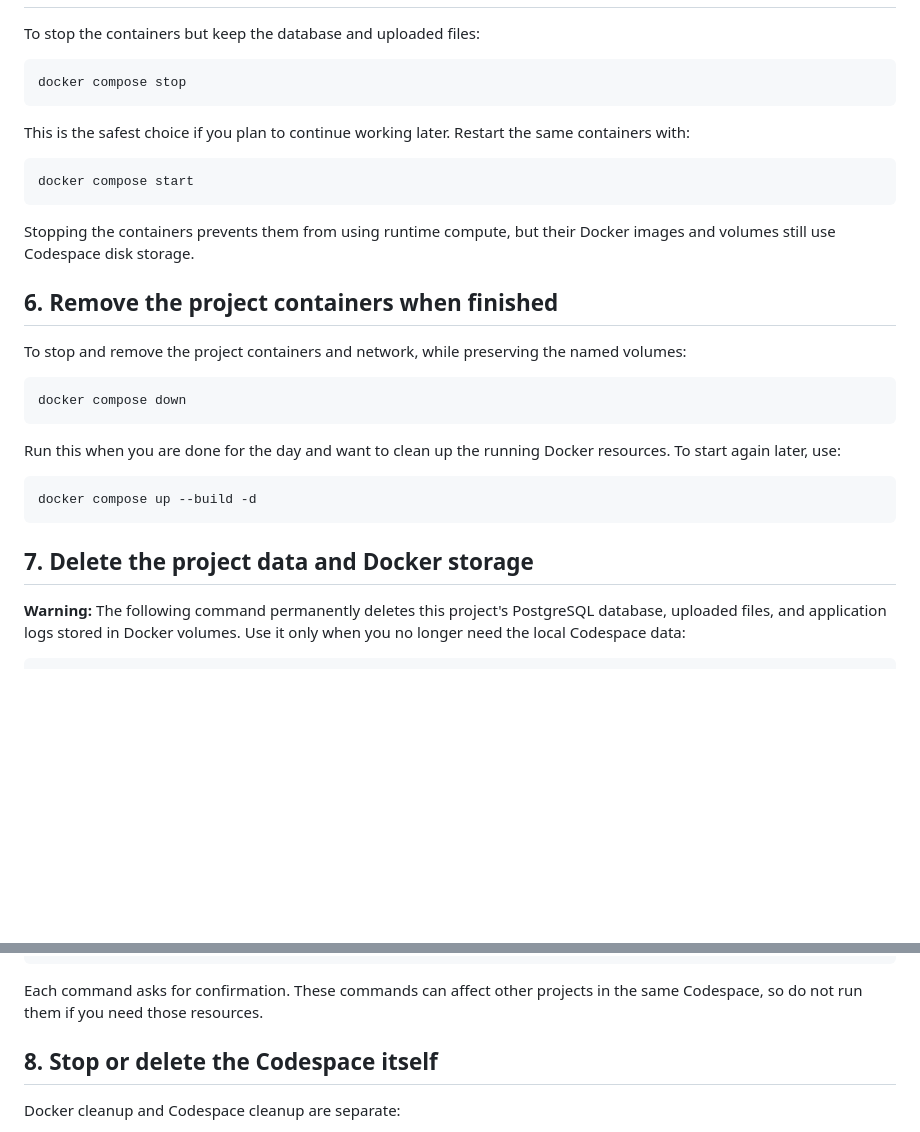
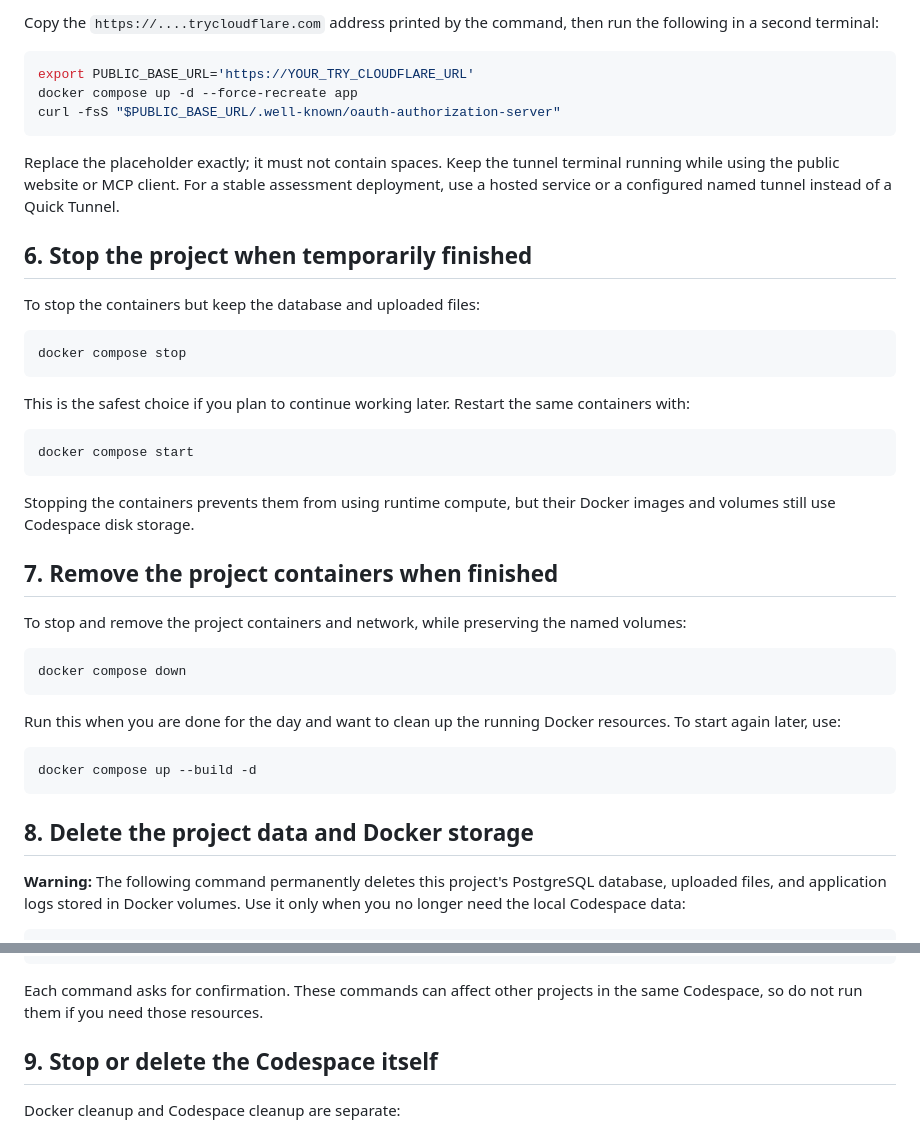
Before and after one commit to At2301010243/Bharat_Fellowship_Sewasetu_AI, a Markdown page: CODESPACE_DOCKER_GUIDE.md, 2 parts joined by grey strips. Drawn GitHub-style; blank space fills up the shorter version.

Commit message:
Add Guide

````diff
--- a/CODESPACE_DOCKER_GUIDE.md
+++ b/CODESPACE_DOCKER_GUIDE.md
@@ -113,3 +216,18 @@ A working service returns `HTTP/1.1 200 OK`.
+Copy the `https://....trycloudflare.com` address printed by the command, then
+run the following in a second terminal:
+
+```bash
+export PUBLIC_BASE_URL='https://YOUR_TRY_CLOUDFLARE_URL'
+docker compose up -d --force-recreate app
+curl -fsS "$PUBLIC_BASE_URL/.well-known/oauth-authorization-server"
+```
+
+Replace the placeholder exactly; it must not contain spaces. Keep the tunnel
+terminal running while using the public website or MCP client. For a stable
+assessment deployment, use a hosted service or a configured named tunnel
+instead of a Quick Tunnel.
+
+## 6. Stop the project when temporarily finished
 
 To stop the containers but keep the database and uploaded files:
 
@@ -127,7 +245,7 @@ docker compose start
 Stopping the containers prevents them from using runtime compute, but their
 Docker images and volumes still use Codespace disk storage.
 
-## 6. Remove the project containers when finished
+## 7. Remove the project containers when finished
 
 To stop and remove the project containers and network, while preserving the
 named volumes:
@@ -143,7 +261,7 @@ resources. To start again later, use:
 docker compose up --build -d
 ```
 
-## 7. Delete the project data and Docker storage
+## 8. Delete the project data and Docker storage
 
 **Warning:** The following command permanently deletes this project's
 PostgreSQL database, uploaded files, and application logs stored in Docker
@@ -182,7 +300,7 @@ docker volume prune
 Each command asks for confirmation. These commands can affect other projects
 in the same Codespace, so do not run them if you need those resources.
 
-## 8. Stop or delete the Codespace itself
+## 9. Stop or delete the Codespace itself
 
 Docker cleanup and Codespace cleanup are separate:
 
````
Also changed, not shown: other parts of CODESPACE_DOCKER_GUIDE.md (+104 -1 lines).
